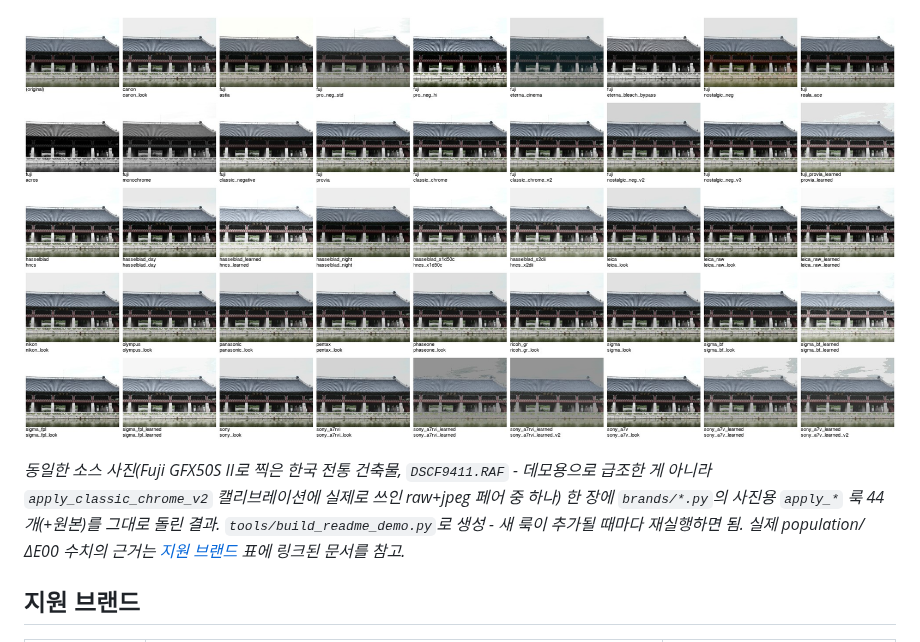
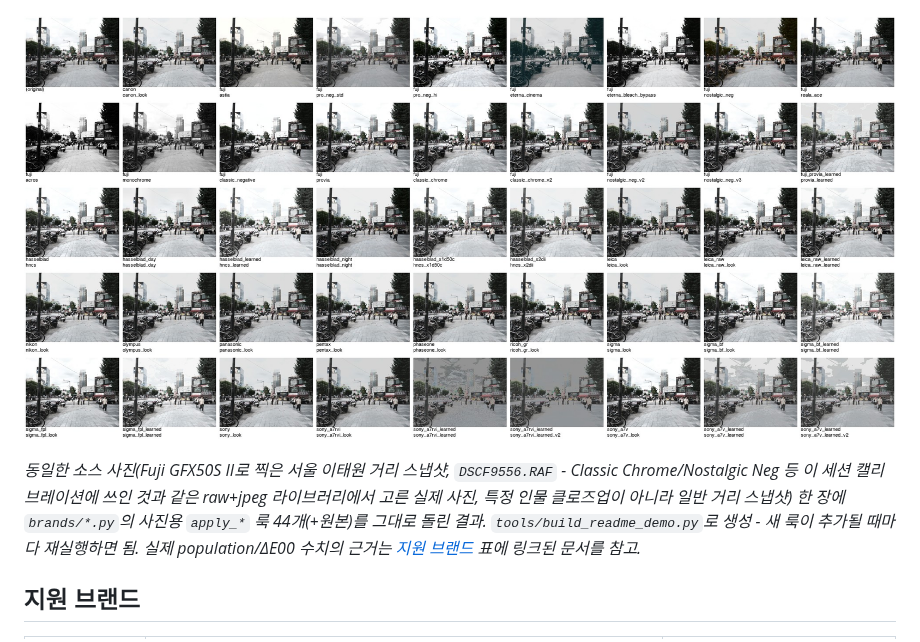
Before and after one commit to songjiun10-collab/Hncs, a Markdown page: README.ko.md, the part around the change. GitHub-like rendering; pictures changed too: docs/images/preset_demo.jpg.

```diff
--- a/README.ko.md
+++ b/README.ko.md
@@ -39,11 +39,12 @@ HNCS(Hasselblad Natural Colour Solution) 하나만 다뤘는데, 같은 방법
 
 ![HNCS 프리셋 데모 - 사진 한 장에 apply_* 44개(+원본) 전부 적용](docs/images/preset_demo.jpg)
 
-*동일한 소스 사진(Fuji GFX50S II로 찍은 한국 전통 건축물, `DSCF9411.RAF` -
-데모용으로 급조한 게 아니라 `apply_classic_chrome_v2` 캘리브레이션에
-실제로 쓰인 raw+jpeg 페어 중 하나) 한 장에 `brands/*.py`의 사진용
-`apply_*` 룩 44개(+원본)를 그대로 돌린 결과. `tools/build_readme_demo.py`로
-생성 - 새 룩이 추가될 때마다 재실행하면 됨. 실제 population/ΔE00 수치의
+*동일한 소스 사진(Fuji GFX50S II로 찍은 서울 이태원 거리 스냅샷,
+`DSCF9556.RAF` - Classic Chrome/Nostalgic Neg 등 이 세션 캘리브레이션에
+쓰인 것과 같은 raw+jpeg 라이브러리에서 고른 실제 사진, 특정 인물 클로즈업이
+아니라 일반 거리 스냅샷) 한 장에 `brands/*.py`의 사진용 `apply_*` 룩
+44개(+원본)를 그대로 돌린 결과. `tools/build_readme_demo.py`로 생성 -
+새 룩이 추가될 때마다 재실행하면 됨. 실제 population/ΔE00 수치의
 근거는 [지원 브랜드](#지원-브랜드) 표에 링크된 문서를 참고.*
 
 ## 지원 브랜드
```
Also changed, not shown: README.md (+7 -6 lines).
